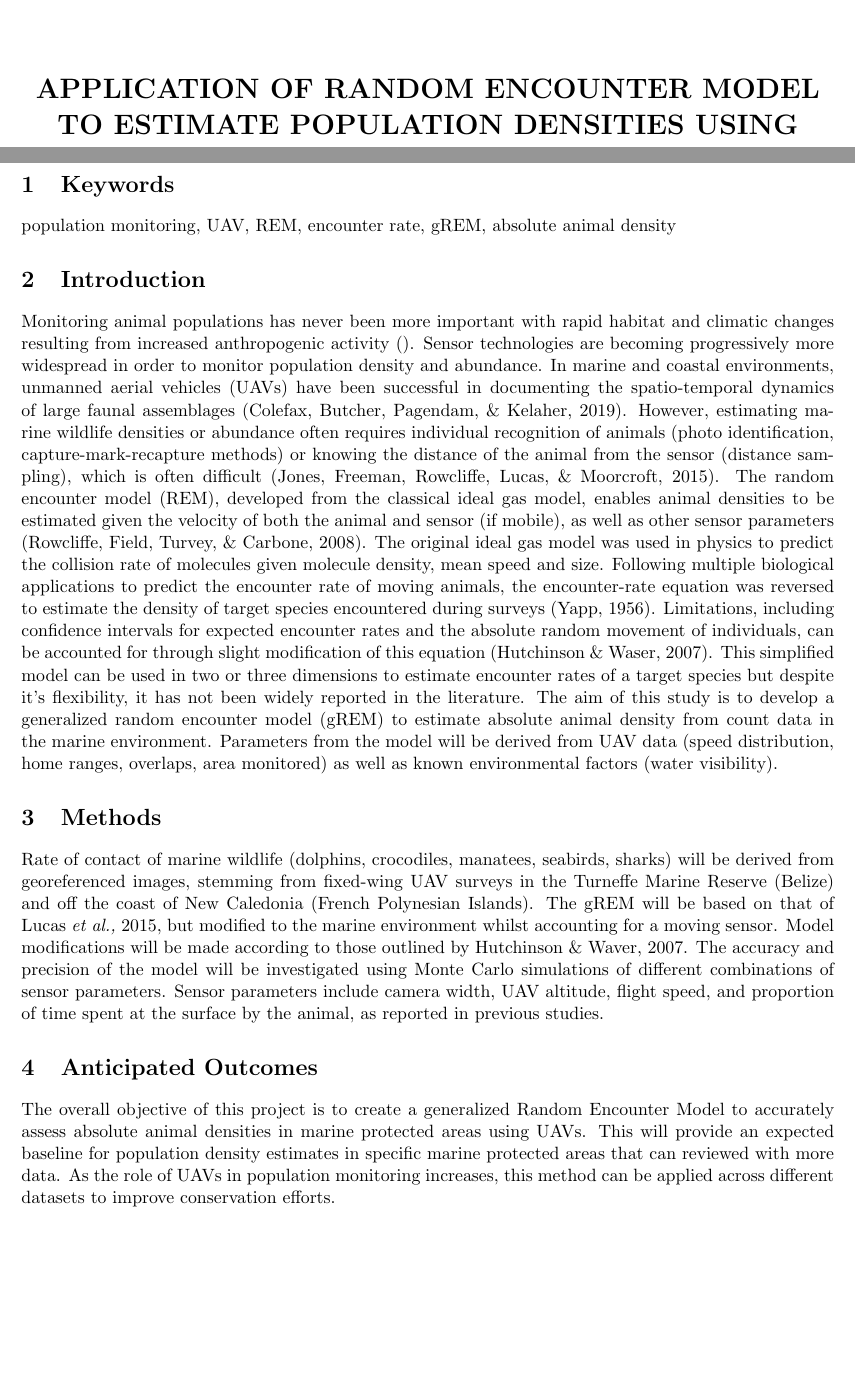
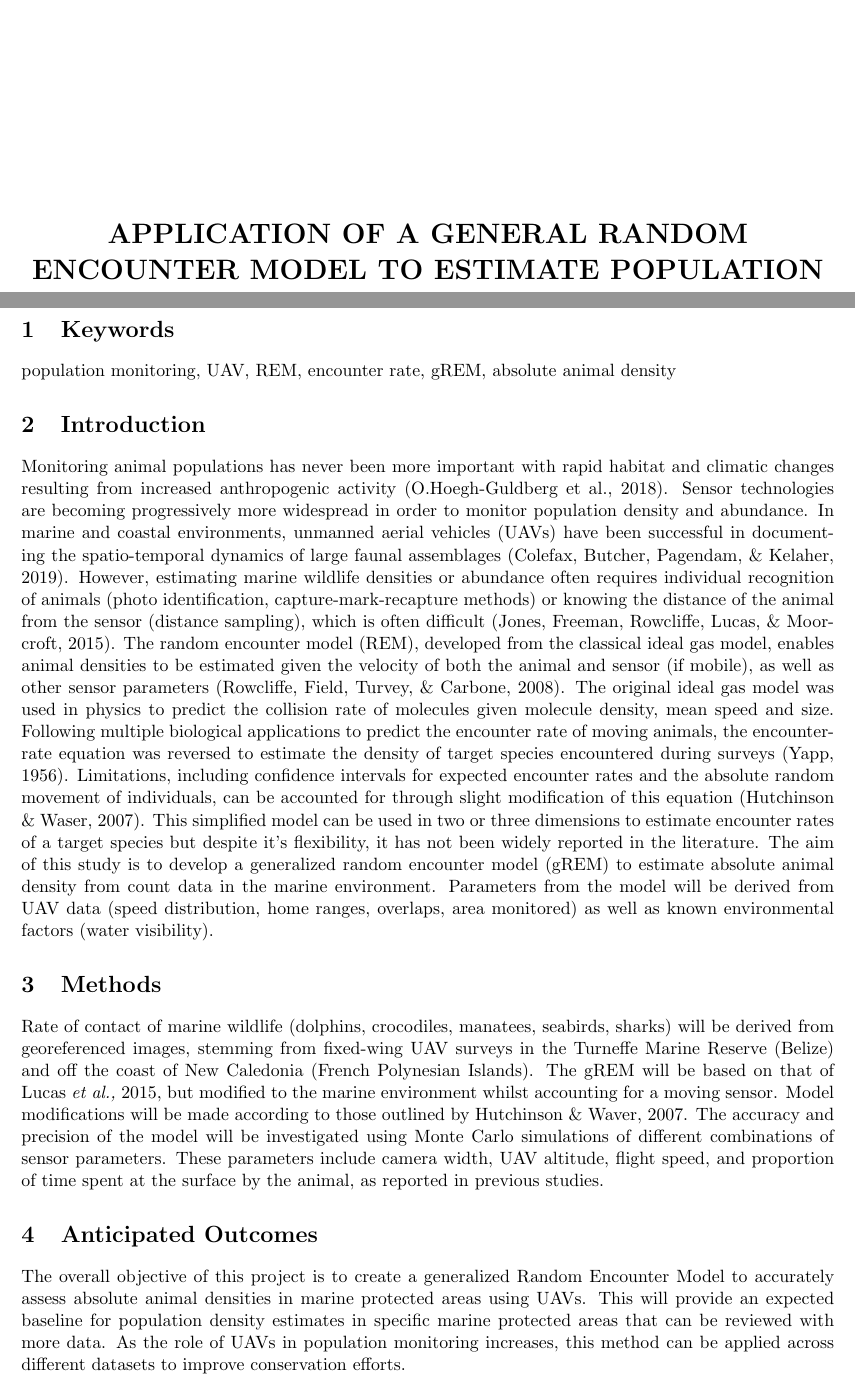
Before and after one commit to EvalImperialforces/CMEE_Thesis, a LaTeX document (Proposal/Writeup/Proposal.tex): two parts of pages 1 and 2 of 4, joined at a grey line, cut so that both start at the same text, the shorter picture padded with empty space. Compiled offline with pdfLaTeX.

Commit message:
IPCC reference added to proposal

```diff
--- a/Proposal/Writeup/Proposal.tex
+++ b/Proposal/Writeup/Proposal.tex
@@ -15,7 +15,7 @@
 
 		\vspace{5cm}
 		%Thesis title
-		{\uppercase{\textbf{\LARGE Application of Random Encounter Model to Estimate Population Densities Using Unmanned Aerial Vehicles \\}}}
+		{\uppercase{\textbf{\LARGE Application of a General Random Encounter Model to Estimate Population Densities Using Unmanned Aerial Vehicles \\}}}
 		\vspace{6cm}
 		%Author's name
 		\begin{minipage}[t]{0.4\textwidth}
@@ -45,15 +45,15 @@
 population monitoring, UAV, REM, encounter rate, gREM, absolute animal density
 
 \section{Introduction}
-Monitoring animal populations has never been more important with rapid habitat and climatic changes resulting from increased anthropogenic activity (). Sensor technologies are becoming progressively more widespread in order to monitor population density and abundance. In marine and coastal environments, unmanned aerial vehicles (UAVs) have been successful in documenting the spatio-temporal dynamics of large faunal assemblages \cite{colefax2019reliability}. However, estimating marine wildlife densities or abundance often requires individual recognition of animals (photo identification, capture-mark-recapture methods) or knowing the distance of the animal from the sensor (distance sampling), which is often difficult \cite{Lucas}. The random encounter model (REM), developed from the classical ideal gas model, enables animal densities to be estimated given the velocity of both the animal and sensor (if mobile), as well as other sensor parameters \cite{rowcliffe}. The original ideal gas model was used in physics to predict the collision rate of molecules given molecule density, mean speed and size. Following multiple biological applications to predict the encounter rate of moving animals, the encounter-rate equation was reversed to estimate the density of target species encountered during surveys \cite{yapp1956theory}. Limitations, including confidence intervals for expected encounter rates and the absolute random movement of individuals, can be accounted for through slight modification of this equation \cite{hutchinson2007use}. This simplified model can be used in two or three dimensions to estimate encounter rates of a target species but despite it's flexibility, it has not been widely reported in the literature. The aim of this study is to develop a generalized random encounter model (gREM) to estimate absolute animal density from count data in the marine environment. Parameters from the model will be derived from UAV data (speed distribution, home ranges, overlaps, area monitored) as well as known environmental factors (water visibility).
+Monitoring animal populations has never been more important with rapid habitat and climatic changes resulting from increased anthropogenic activity \cite{IPCC2018}. Sensor technologies are becoming progressively more widespread in order to monitor population density and abundance. In marine and coastal environments, unmanned aerial vehicles (UAVs) have been successful in documenting the spatio-temporal dynamics of large faunal assemblages \cite{colefax2019reliability}. However, estimating marine wildlife densities or abundance often requires individual recognition of animals (photo identification, capture-mark-recapture methods) or knowing the distance of the animal from the sensor (distance sampling), which is often difficult \cite{Lucas}. The random encounter model (REM), developed from the classical ideal gas model, enables animal densities to be estimated given the velocity of both the animal and sensor (if mobile), as well as other sensor parameters \cite{rowcliffe}. The original ideal gas model was used in physics to predict the collision rate of molecules given molecule density, mean speed and size. Following multiple biological applications to predict the encounter rate of moving animals, the encounter-rate equation was reversed to estimate the density of target species encountered during surveys \cite{yapp1956theory}. Limitations, including confidence intervals for expected encounter rates and the absolute random movement of individuals, can be accounted for through slight modification of this equation \cite{hutchinson2007use}. This simplified model can be used in two or three dimensions to estimate encounter rates of a target species but despite it's flexibility, it has not been widely reported in the literature. The aim of this study is to develop a generalized random encounter model (gREM) to estimate absolute animal density from count data in the marine environment. Parameters from the model will be derived from UAV data (speed distribution, home ranges, overlaps, area monitored) as well as known environmental factors (water visibility).
 
 \section{Methods}
-Rate of contact of marine wildlife (dolphins, crocodiles, manatees, seabirds, sharks) will be derived from georeferenced images, stemming from fixed-wing UAV surveys in the Turneffe Marine Reserve (Belize) and off the coast of New Caledonia (French Polynesian Islands). The gREM will be based on that of Lucas \textit{et al.,} 2015, but modified to the marine environment whilst accounting for a moving sensor. Model modifications will be made according to those outlined by Hutchinson \& Waver, 2007. The accuracy and precision of the model will be investigated using Monte Carlo simulations of different combinations of sensor parameters. Sensor parameters include camera width, UAV altitude, flight speed, and proportion of time spent at the surface by the animal, as reported in previous studies.
+Rate of contact of marine wildlife (dolphins, crocodiles, manatees, seabirds, sharks) will be derived from georeferenced images, stemming from fixed-wing UAV surveys in the Turneffe Marine Reserve (Belize) and off the coast of New Caledonia (French Polynesian Islands). The gREM will be based on that of Lucas \textit{et al.,} 2015, but modified to the marine environment whilst accounting for a moving sensor. Model modifications will be made according to those outlined by Hutchinson \& Waver, 2007. The accuracy and precision of the model will be investigated using Monte Carlo simulations of different combinations of sensor parameters. These parameters include camera width, UAV altitude, flight speed, and proportion of time spent at the surface by the animal, as reported in previous studies.
 
 
 
 \section{Anticipated Outcomes}
-The overall objective of this project is to create a generalized Random Encounter Model to accurately assess absolute animal densities in marine protected areas using UAVs. This will provide an expected baseline for population density estimates in specific marine protected areas that can reviewed with more data. As the role of UAVs in population monitoring increases, this method can be applied across different datasets to improve conservation efforts.
+The overall objective of this project is to create a generalized Random Encounter Model to accurately assess absolute animal densities in marine protected areas using UAVs. This will provide an expected baseline for population density estimates in specific marine protected areas that can be reviewed with more data. As the role of UAVs in population monitoring increases, this method can be applied across different datasets to improve conservation efforts.
 
 
 \section{Project Feasibility}
```
Also changed, not shown: Proposal/Writeup/References.bib (+6 -0 lines), Proposal/Writeup/Proposal.bbl (added), Proposal/Writeup/Proposal.pdf (added), Proposal/Writeup/Proposal.tex (2 more changed lines), 4 other files.
